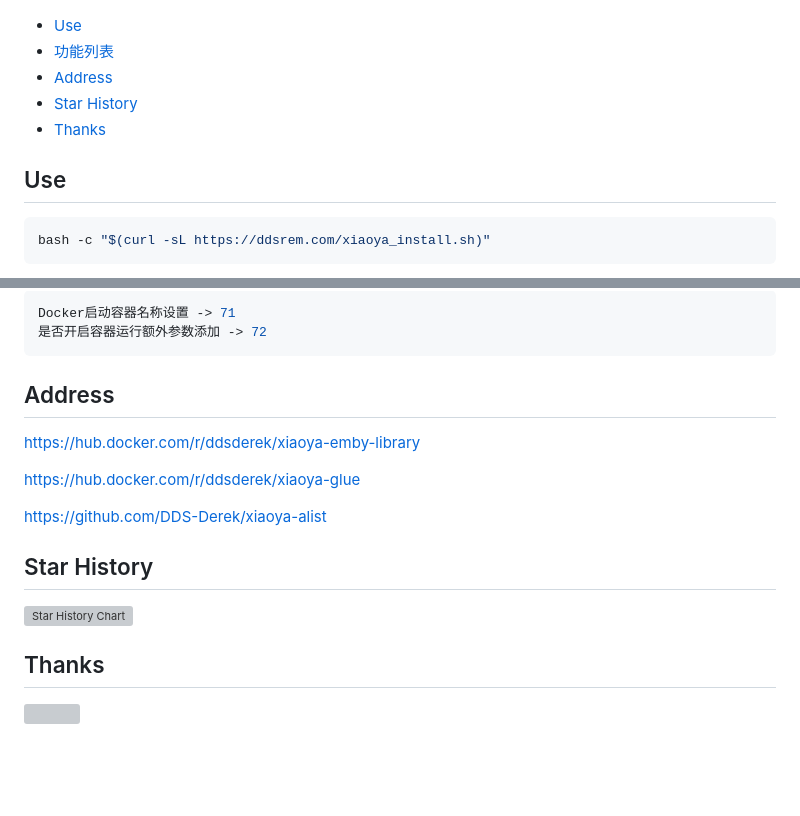
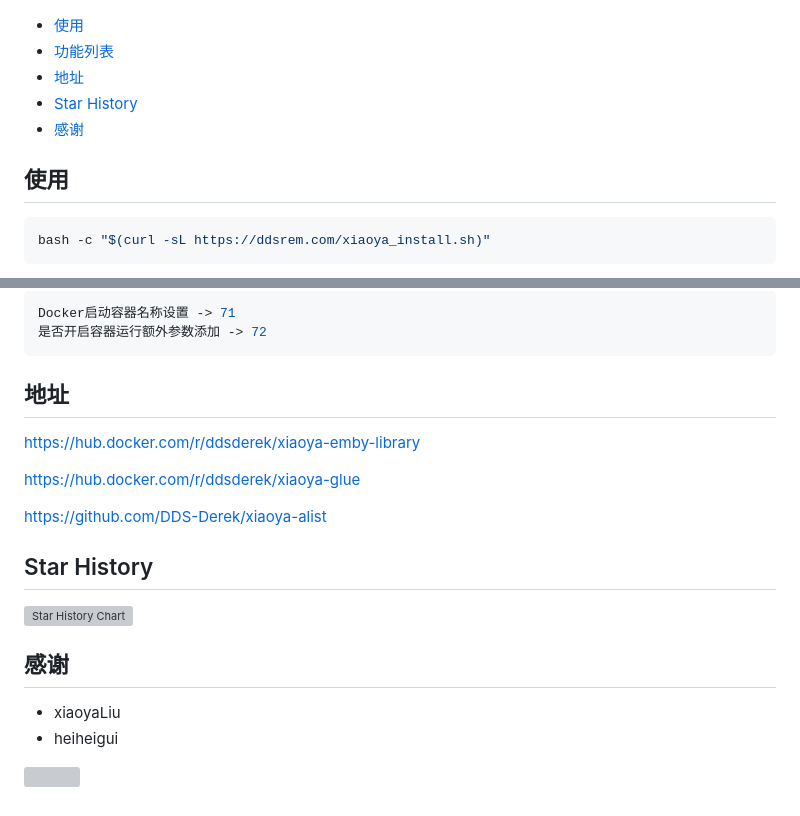
Before and after one commit to DDS-Derek/xiaoya-alist, a Markdown page: README.md, 2 parts joined by grey strips. Drawn GitHub-style; blank space fills up the shorter version; grey boxes are pictures that could not be loaded.

Commit message:
docs: update

````diff
--- a/README.md
+++ b/README.md
@@ -4,13 +4,13 @@
 
 ![](https://raw.githubusercontent.com/DDS-Derek/xiaoya-alist/master/assets/image-1.png)
 
-- [Use](#use)
+- [使用](#使用)
 - [功能列表](#功能列表)
-- [Address](#address)
+- [地址](#地址)
 - [Star History](#star-history)
-- [Thanks](#thanks)
+- [感谢](#感谢)
 
-## Use
+## 使用
 
 ```shell
 bash -c "$(curl -sL https://ddsrem.com/xiaoya_install.sh)"
@@ -76,7 +76,7 @@ Docker启动容器名称设置 -> 71
 是否开启容器运行额外参数添加 -> 72
 ```
 
-## Address
+## 地址
 
 [https://hub.docker.com/r/ddsderek/xiaoya-emby-library](https://hub.docker.com/r/ddsderek/xiaoya-emby-library)
 
@@ -88,6 +88,9 @@ Docker启动容器名称设置 -> 71
 
 [![Star History Chart](https://api.star-history.com/svg?repos=DDS-Derek/xiaoya-alist&type=Date)](https://star-history.com/#DDS-Derek/xiaoya-alist)
 
-## Thanks
+## 感谢
+
+- xiaoyaLiu
+- heiheigui
 
 <a href="https://github.com/DDS-Derek/xiaoya-alist/graphs/contributors"><img src="https://contrib.rocks/image?repo=DDS-Derek/xiaoya-alist"></a>
````
